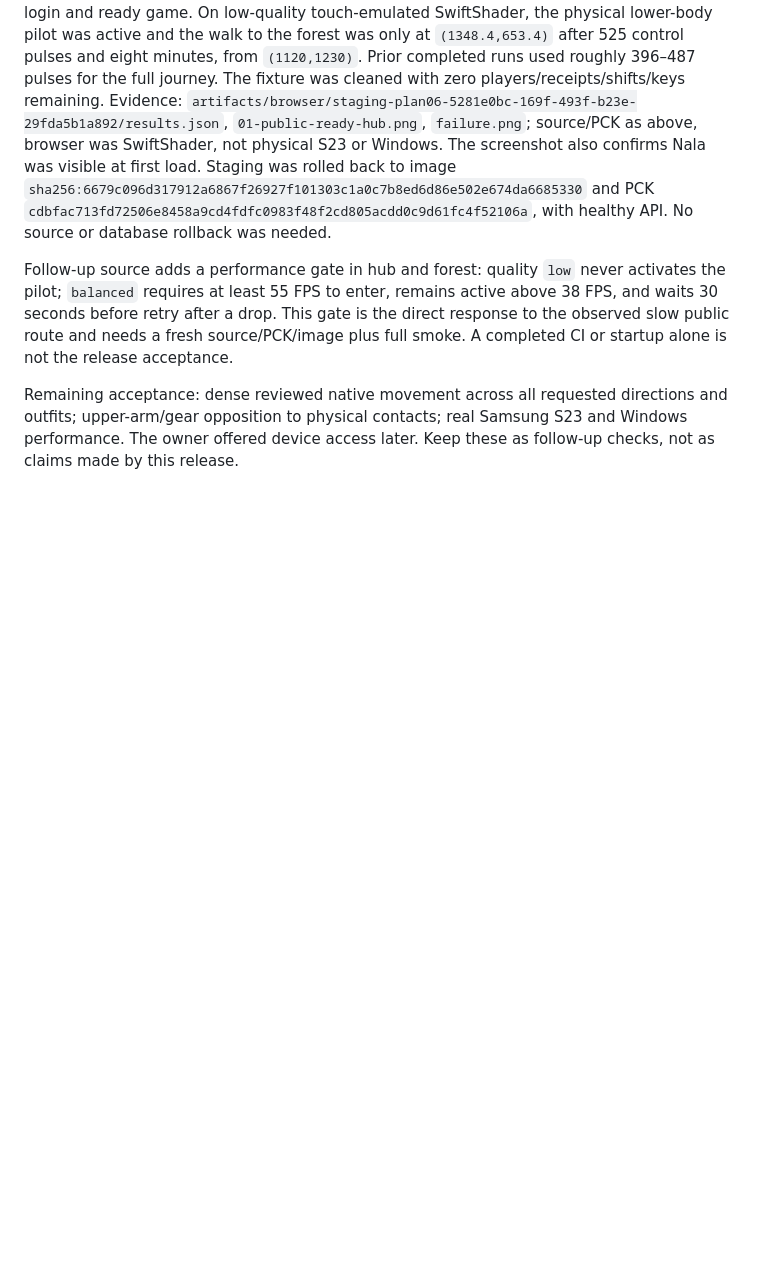
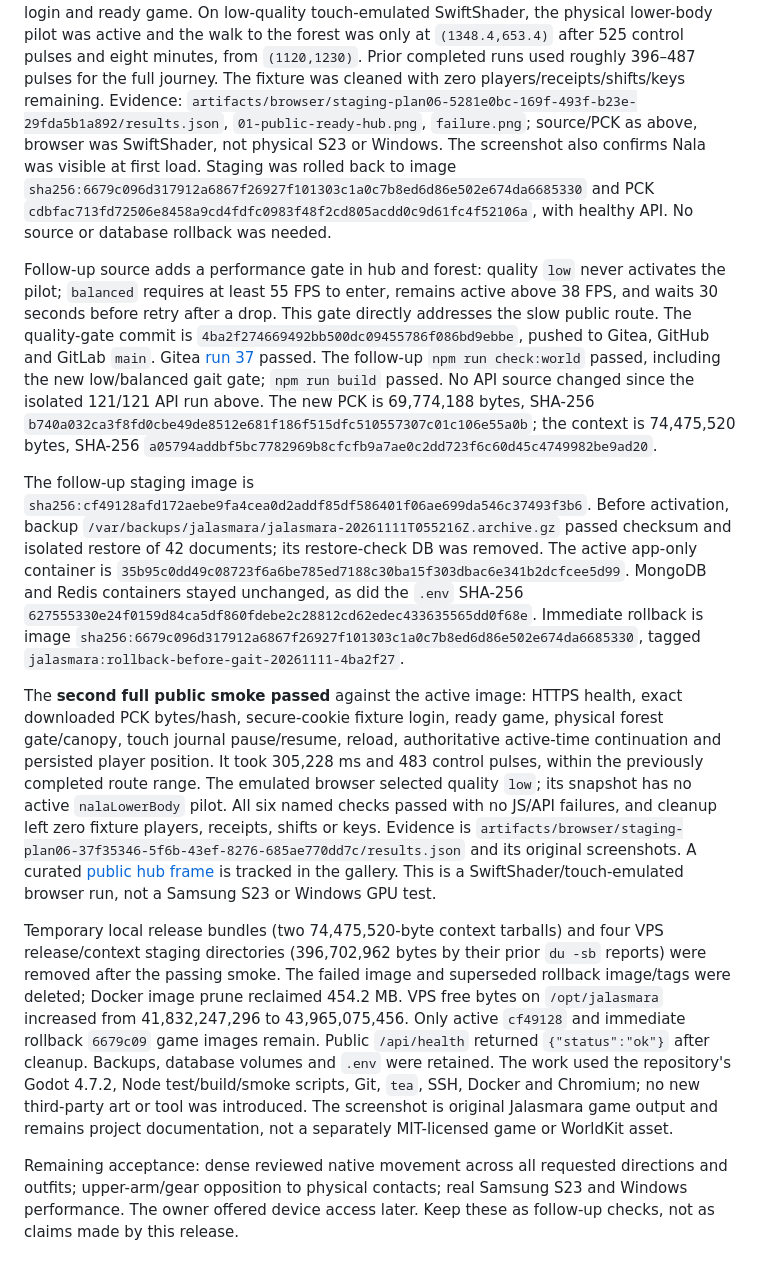
Before and after one commit to ardianryan/Jalasmara-The-Game, a Markdown page: docs/reviews/gait-main-staging-2026-11-11.md, the part around the change. GitHub-like rendering; blank space fills up the shorter version.

```diff
--- a/docs/reviews/gait-main-staging-2026-11-11.md
+++ b/docs/reviews/gait-main-staging-2026-11-11.md
@@ -10,6 +10,12 @@ The first release source was `ee0c0f2c8609e5662d45c80d1435e3522bf53fa0`, pushed
 
 The full public smoke **failed**, despite successful HTTPS health, full downloaded PCK hash, login and ready game. On low-quality touch-emulated SwiftShader, the physical lower-body pilot was active and the walk to the forest was only at `(1348.4,653.4)` after 525 control pulses and eight minutes, from `(1120,1230)`. Prior completed runs used roughly 396–487 pulses for the full journey. The fixture was cleaned with zero players/receipts/shifts/keys remaining. Evidence: `artifacts/browser/staging-plan06-5281e0bc-169f-493f-b23e-29fda5b1a892/results.json`, `01-public-ready-hub.png`, `failure.png`; source/PCK as above, browser was SwiftShader, not physical S23 or Windows. The screenshot also confirms Nala was visible at first load. Staging was rolled back to image `sha256:6679c096d317912a6867f26927f101303c1a0c7b8ed6d86e502e674da6685330` and PCK `cdbfac713fd72506e8458a9cd4fdfc0983f48f2cd805acdd0c9d61fc4f52106a`, with healthy API. No source or database rollback was needed.
 
-Follow-up source adds a performance gate in hub and forest: quality `low` never activates the pilot; `balanced` requires at least 55 FPS to enter, remains active above 38 FPS, and waits 30 seconds before retry after a drop. This gate is the direct response to the observed slow public route and needs a fresh source/PCK/image plus full smoke. A completed CI or startup alone is not the release acceptance.
+Follow-up source adds a performance gate in hub and forest: quality `low` never activates the pilot; `balanced` requires at least 55 FPS to enter, remains active above 38 FPS, and waits 30 seconds before retry after a drop. This gate directly addresses the slow public route. The quality-gate commit is `4ba2f274669492bb500dc09455786f086bd9ebbe`, pushed to Gitea, GitHub and GitLab `main`. Gitea [run 37](https://git.ppti.me/ardianryan/Jalasmara-The-Game/actions/runs/37) passed. The follow-up `npm run check:world` passed, including the new low/balanced gait gate; `npm run build` passed. No API source changed since the isolated 121/121 API run above. The new PCK is 69,774,188 bytes, SHA-256 `b740a032ca3f8fd0cbe49de8512e681f186f515dfc510557307c01c106e55a0b`; the context is 74,475,520 bytes, SHA-256 `a05794addbf5bc7782969b8cfcfb9a7ae0c2dd723f6c60d45c4749982be9ad20`.
+
+The follow-up staging image is `sha256:cf49128afd172aebe9fa4cea0d2addf85df586401f06ae699da546c37493f3b6`. Before activation, backup `/var/backups/jalasmara/jalasmara-20261111T055216Z.archive.gz` passed checksum and isolated restore of 42 documents; its restore-check DB was removed. The active app-only container is `35b95c0dd49c08723f6a6be785ed7188c30ba15f303dbac6e341b2dcfcee5d99`. MongoDB and Redis containers stayed unchanged, as did the `.env` SHA-256 `627555330e24f0159d84ca5df860fdebe2c28812cd62edec433635565dd0f68e`. Immediate rollback is image `sha256:6679c096d317912a6867f26927f101303c1a0c7b8ed6d86e502e674da6685330`, tagged `jalasmara:rollback-before-gait-20261111-4ba2f27`.
+
+The **second full public smoke passed** against the active image: HTTPS health, exact downloaded PCK bytes/hash, secure-cookie fixture login, ready game, physical forest gate/canopy, touch journal pause/resume, reload, authoritative active-time continuation and persisted player position. It took 305,228 ms and 483 control pulses, within the previously completed route range. The emulated browser selected quality `low`; its snapshot has no active `nalaLowerBody` pilot. All six named checks passed with no JS/API failures, and cleanup left zero fixture players, receipts, shifts or keys. Evidence is `artifacts/browser/staging-plan06-37f35346-5f6b-43ef-8276-685ae770dd7c/results.json` and its original screenshots. A curated [public hub frame](../visual/staging-gait-4ba2f27-hub-20261111.png) is tracked in the gallery. This is a SwiftShader/touch-emulated browser run, not a Samsung S23 or Windows GPU test.
+
+Temporary local release bundles (two 74,475,520-byte context tarballs) and four VPS release/context staging directories (396,702,962 bytes by their prior `du -sb` reports) were removed after the passing smoke. The failed image and superseded rollback image/tags were deleted; Docker image prune reclaimed 454.2 MB. VPS free bytes on `/opt/jalasmara` increased from 41,832,247,296 to 43,965,075,456. Only active `cf49128` and immediate rollback `6679c09` game images remain. Public `/api/health` returned `{"status":"ok"}` after cleanup. Backups, database volumes and `.env` were retained. The work used the repository's Godot 4.7.2, Node test/build/smoke scripts, Git, `tea`, SSH, Docker and Chromium; no new third-party art or tool was introduced. The screenshot is original Jalasmara game output and remains project documentation, not a separately MIT-licensed game or WorldKit asset.
 
 Remaining acceptance: dense reviewed native movement across all requested directions and outfits; upper-arm/gear opposition to physical contacts; real Samsung S23 and Windows performance. The owner offered device access later. Keep these as follow-up checks, not as claims made by this release.
```
Also changed, not shown: docs/agent-handoff.md (+1 -1 lines), docs/visual/README.md (+6 -0 lines), docs/visual/staging-gait-4ba2f27-hub-20261111.png (added).
